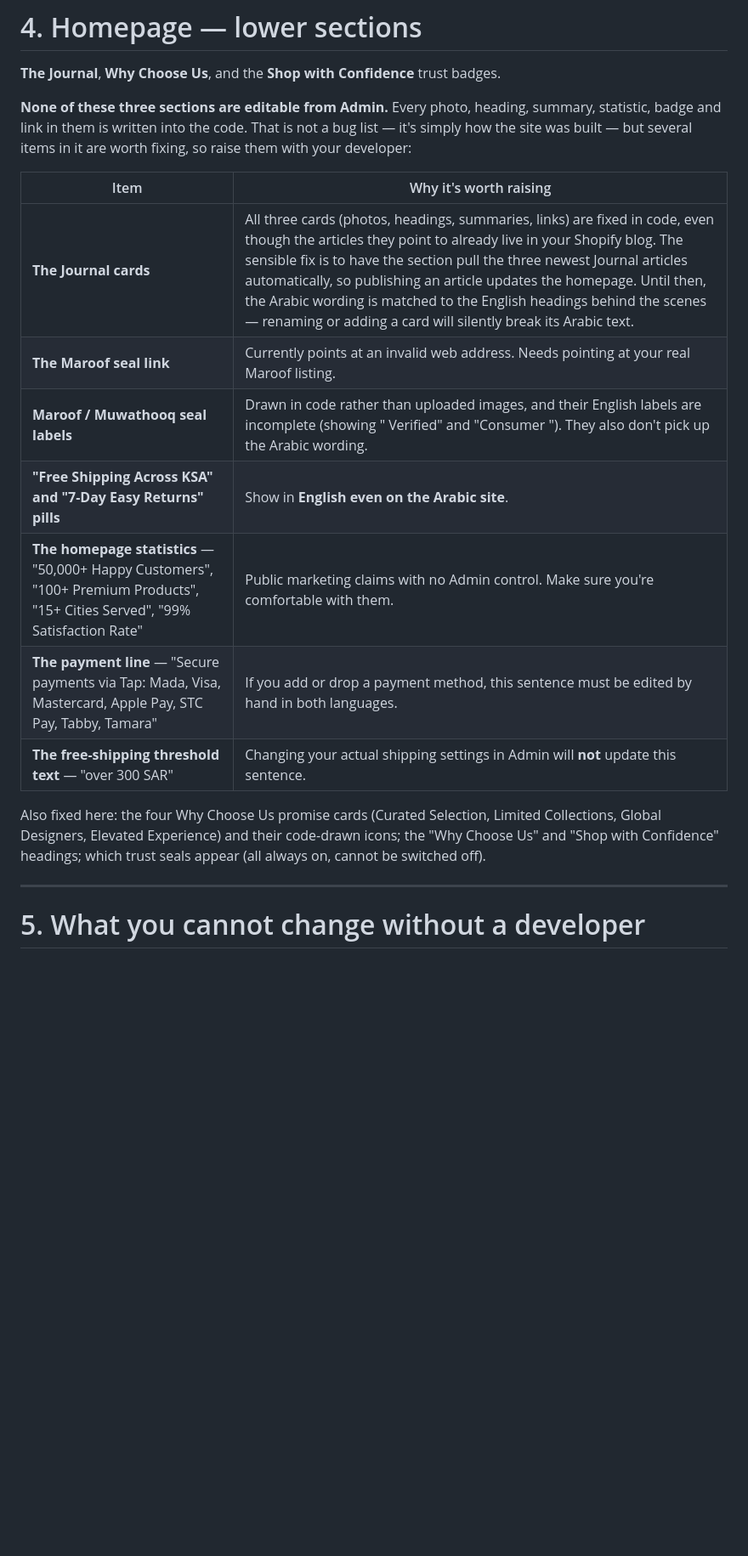
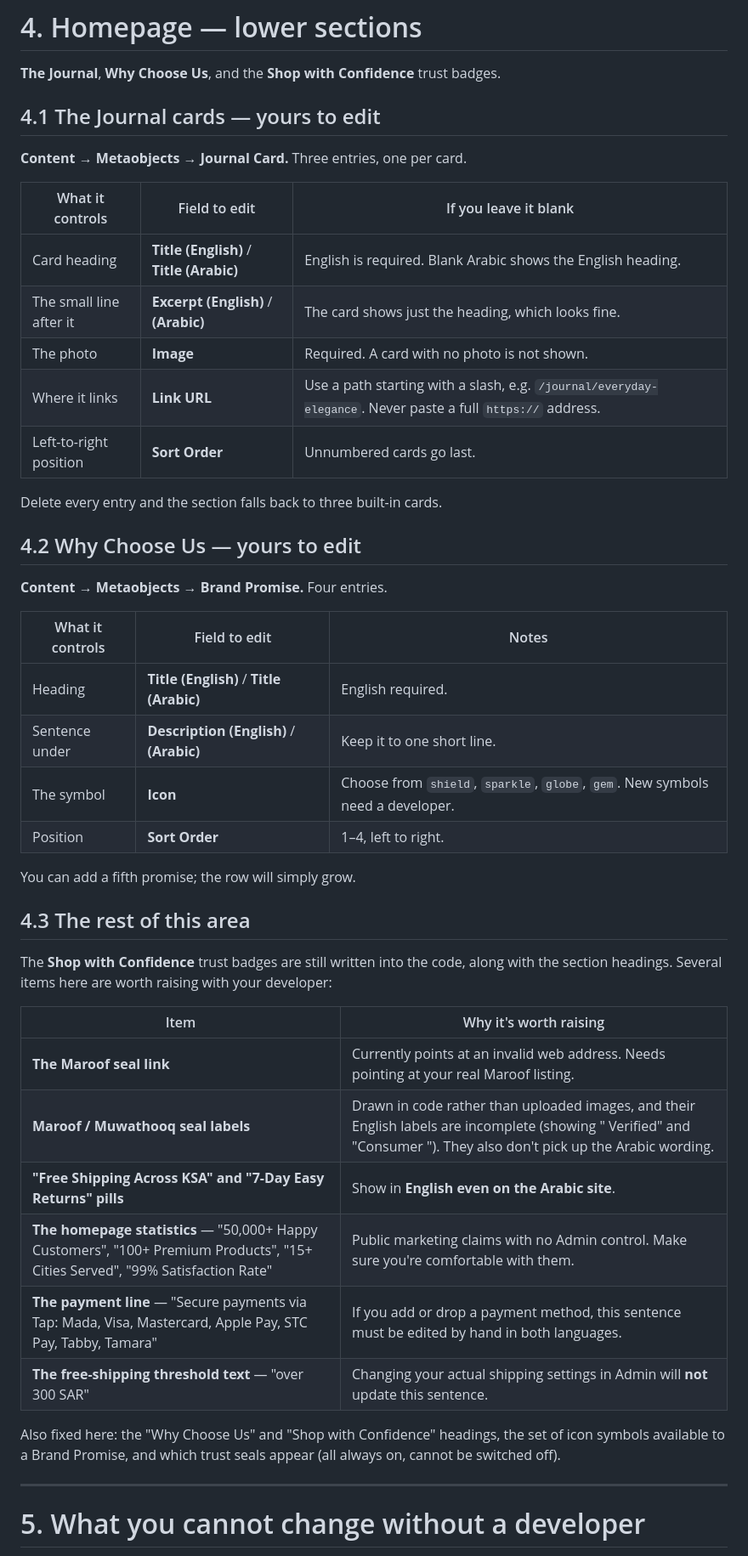
Before and after one commit to hk-cpu/forme-haus-hydrogen, a Markdown page: docs/ADMIN-GUIDE.md, the part around one of its changes. Shown at 85% size. GitHub-like rendering; blank space fills up the shorter version.

Commit message:
docs: correct admin guide after Journal, Why Choose Us and footer went live (#82)
PR #81 made four things editable that the guide still described as
developer-only. Documentation that tells someone they cannot change
something they can is worse than none, because they stop looking.

- "None of these three sections are editable from Admin" — the Journal and
  Why Choose Us both are. Replaced with field tables for Journal Card and
  Brand Promise, including the four icon choices and blank-field behaviour.
- "the Footer menu in Admin does nothing" — it drives the footer now. Added
  a section for Content > Menus > Footer and its five-link fallback.
- Built-in collection sub-lines "always beat whatever you type in the
  Description box" — inverted, so the Description box wins.
- The intro listed the footer links and Journal cards as code-only.

Also updates the metaobject list from two groups to four.

```diff
--- a/docs/ADMIN-GUIDE.md
+++ b/docs/ADMIN-GUIDE.md
@@ -201,19 +207,47 @@ Covers a category page (e.g. `/collections/sunglasses`) and an individual produc
 
 **The Journal**, **Why Choose Us**, and the **Shop with Confidence** trust badges.
 
-**None of these three sections are editable from Admin.** Every photo, heading, summary, statistic, badge and link in them is written into the code. That is not a bug list — it's simply how the site was built — but several items in it are worth fixing, so raise them with your developer:
+## 4.1 The Journal cards — yours to edit
 
-| Item                                                                                                                           | Why it's worth raising                                                                                                                                                                                                                                                                                                                                                                                                                              |
-| ------------------------------------------------------------------------------------------------------------------------------ | --------------------------------------------------------------------------------------------------------------------------------------------------------------------------------------------------------------------------------------------------------------------------------------------------------------------------------------------------------------------------------------------------------------------------------------------------- |
-| **The Journal cards**                                                                                                          | All three cards (photos, headings, summaries, links) are fixed in code, even though the articles they point to already live in your Shopify blog. The sensible fix is to have the section pull the three newest Journal articles automatically, so publishing an article updates the homepage. Until then, the Arabic wording is matched to the English headings behind the scenes — renaming or adding a card will silently break its Arabic text. |
-| **The Maroof seal link**                                                                                                       | Currently points at an invalid web address. Needs pointing at your real Maroof listing.                                                                                                                                                                                                                                                                                                                                                             |
-| **Maroof / Muwathooq seal labels**                                                                                             | Drawn in code rather than uploaded images, and their English labels are incomplete (showing " Verified" and "Consumer "). They also don't pick up the Arabic wording.                                                                                                                                                                                                                                                                               |
-| **"Free Shipping Across KSA" and "7-Day Easy Returns" pills**                                                                  | Show in **English even on the Arabic site**.                                                                                                                                                                                                                                                                                                                                                                                                        |
-| **The homepage statistics** — "50,000+ Happy Customers", "100+ Premium Products", "15+ Cities Served", "99% Satisfaction Rate" | Public marketing claims with no Admin control. Make sure you're comfortable with them.                                                                                                                                                                                                                                                                                                                                                              |
-| **The payment line** — "Secure payments via Tap: Mada, Visa, Mastercard, Apple Pay, STC Pay, Tabby, Tamara"                    | If you add or drop a payment method, this sentence must be edited by hand in both languages.                                                                                                                                                                                                                                                                                                                                                        |
-| **The free-shipping threshold text** — "over 300 SAR"                                                                          | Changing your actual shipping settings in Admin will **not** update this sentence.                                                                                                                                                                                                                                                                                                                                                                  |
+**Content → Metaobjects → Journal Card.** Three entries, one per card.
 
-Also fixed here: the four Why Choose Us promise cards (Curated Selection, Limited Collections, Global Designers, Elevated Experience) and their code-drawn icons; the "Why Choose Us" and "Shop with Confidence" headings; which trust seals appear (all always on, cannot be switched off).
+| What it controls        | Field to edit                            | If you leave it blank                                                                                       |
+| ----------------------- | ---------------------------------------- | ----------------------------------------------------------------------------------------------------------- |
+| Card heading            | **Title (English)** / **Title (Arabic)** | English is required. Blank Arabic shows the English heading.                                                |
+| The small line after it | **Excerpt (English)** / **(Arabic)**     | The card shows just the heading, which looks fine.                                                          |
+| The photo               | **Image**                                | Required. A card with no photo is not shown.                                                                |
+| Where it links          | **Link URL**                             | Use a path starting with a slash, e.g. `/journal/everyday-elegance`. Never paste a full `https://` address. |
+| Left-to-right position  | **Sort Order**                           | Unnumbered cards go last.                                                                                   |
+
+Delete every entry and the section falls back to three built-in cards.
+
+## 4.2 Why Choose Us — yours to edit
+
+**Content → Metaobjects → Brand Promise.** Four entries.
+
+| What it controls | Field to edit                            | Notes                                                                          |
+| ---------------- | ---------------------------------------- | ------------------------------------------------------------------------------ |
+| Heading          | **Title (English)** / **Title (Arabic)** | English required.                                                              |
+| Sentence under   | **Description (English)** / **(Arabic)** | Keep it to one short line.                                                     |
+| The symbol       | **Icon**                                 | Choose from `shield`, `sparkle`, `globe`, `gem`. New symbols need a developer. |
+| Position         | **Sort Order**                           | 1–4, left to right.                                                            |
+
+You can add a fifth promise; the row will simply grow.
+
+## 4.3 The rest of this area
+
+The **Shop with Confidence** trust badges are still written into the code, along with the section headings. Several items here are worth raising with your developer:
+
+| Item                                                                                                                           | Why it's worth raising                                                                                                                                                |
+| ------------------------------------------------------------------------------------------------------------------------------ | --------------------------------------------------------------------------------------------------------------------------------------------------------------------- |
+| **The Maroof seal link**                                                                                                       | Currently points at an invalid web address. Needs pointing at your real Maroof listing.                                                                               |
+| **Maroof / Muwathooq seal labels**                                                                                             | Drawn in code rather than uploaded images, and their English labels are incomplete (showing " Verified" and "Consumer "). They also don't pick up the Arabic wording. |
+| **"Free Shipping Across KSA" and "7-Day Easy Returns" pills**                                                                  | Show in **English even on the Arabic site**.                                                                                                                          |
+| **The homepage statistics** — "50,000+ Happy Customers", "100+ Premium Products", "15+ Cities Served", "99% Satisfaction Rate" | Public marketing claims with no Admin control. Make sure you're comfortable with them.                                                                                |
+| **The payment line** — "Secure payments via Tap: Mada, Visa, Mastercard, Apple Pay, STC Pay, Tabby, Tamara"                    | If you add or drop a payment method, this sentence must be edited by hand in both languages.                                                                          |
+| **The free-shipping threshold text** — "over 300 SAR"                                                                          | Changing your actual shipping settings in Admin will **not** update this sentence.                                                                                    |
+
+Also fixed here: the "Why Choose Us" and "Shop with Confidence" headings, the set of icon symbols available to a Brand Promise, and which trust seals appear (all always on, cannot be switched off).
 
 ---
 
```
Also changed, not shown: other parts of docs/ADMIN-GUIDE.md (+10 -6 lines).
